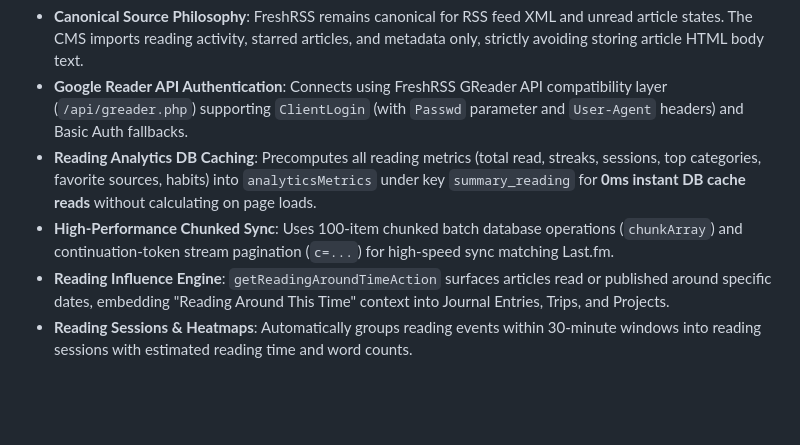
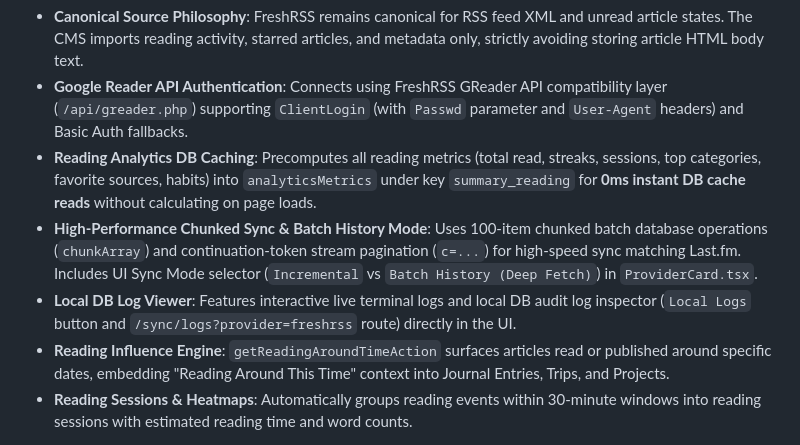
Before and after one commit to blackpiratelive/admin-cms, a Markdown page: AI_HANDOFF.md, the part around the change. GitHub-like rendering; blank space fills up the shorter version.

Commit message:
docs: update AI_HANDOFF.md with FreshRSS batch history mode and local UI log viewer

```diff
--- a/AI_HANDOFF.md
+++ b/AI_HANDOFF.md
@@ -143,7 +143,8 @@ The database consists of **52 SQLite tables** managed via Drizzle ORM:
 - **Canonical Source Philosophy**: FreshRSS remains canonical for RSS feed XML and unread article states. The CMS imports reading activity, starred articles, and metadata only, strictly avoiding storing article HTML body text.
 - **Google Reader API Authentication**: Connects using FreshRSS GReader API compatibility layer (`/api/greader.php`) supporting `ClientLogin` (with `Passwd` parameter and `User-Agent` headers) and Basic Auth fallbacks.
 - **Reading Analytics DB Caching**: Precomputes all reading metrics (total read, streaks, sessions, top categories, favorite sources, habits) into `analyticsMetrics` under key `summary_reading` for **0ms instant DB cache reads** without calculating on page loads.
-- **High-Performance Chunked Sync**: Uses 100-item chunked batch database operations (`chunkArray`) and continuation-token stream pagination (`c=...`) for high-speed sync matching Last.fm.
+- **High-Performance Chunked Sync & Batch History Mode**: Uses 100-item chunked batch database operations (`chunkArray`) and continuation-token stream pagination (`c=...`) for high-speed sync matching Last.fm. Includes UI Sync Mode selector (`Incremental` vs `Batch History (Deep Fetch)`) in `ProviderCard.tsx`.
+- **Local DB Log Viewer**: Features interactive live terminal logs and local DB audit log inspector (`Local Logs` button and `/sync/logs?provider=freshrss` route) directly in the UI.
 - **Reading Influence Engine**: `getReadingAroundTimeAction` surfaces articles read or published around specific dates, embedding "Reading Around This Time" context into Journal Entries, Trips, and Projects.
 - **Reading Sessions & Heatmaps**: Automatically groups reading events within 30-minute windows into reading sessions with estimated reading time and word counts.
 
```
